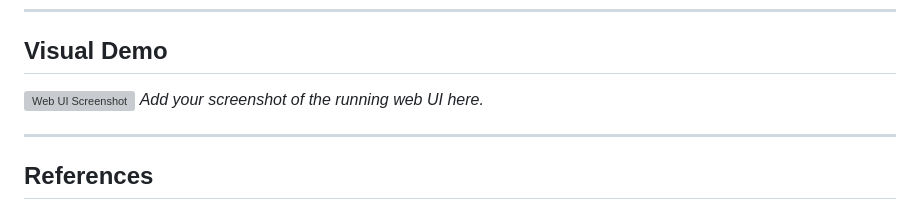
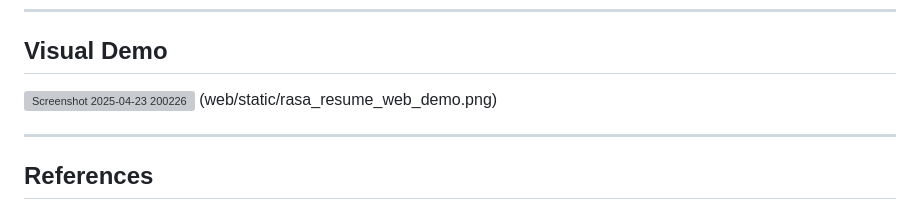
Before and after one commit to bechir23/Resume-Information-Extraction-System, a Markdown page: README.md, the part around the change. Drawn GitHub-style; grey boxes are pictures that could not be loaded.

```diff
--- a/README.md
+++ b/README.md
@@ -143,8 +143,8 @@ for ent in doc.ents:
 
 ## Visual Demo
 
-![Web UI Screenshot](web/static/rasa_resume_web_demo.png)
-*Add your screenshot of the running web UI here.*
+![Screenshot 2025-04-23 200226](https://github.com/user-attachments/assets/d34ee498-6455-4e0a-bc94-e2d4168292e9)
+(web/static/rasa_resume_web_demo.png)
 
 ---
 
```
